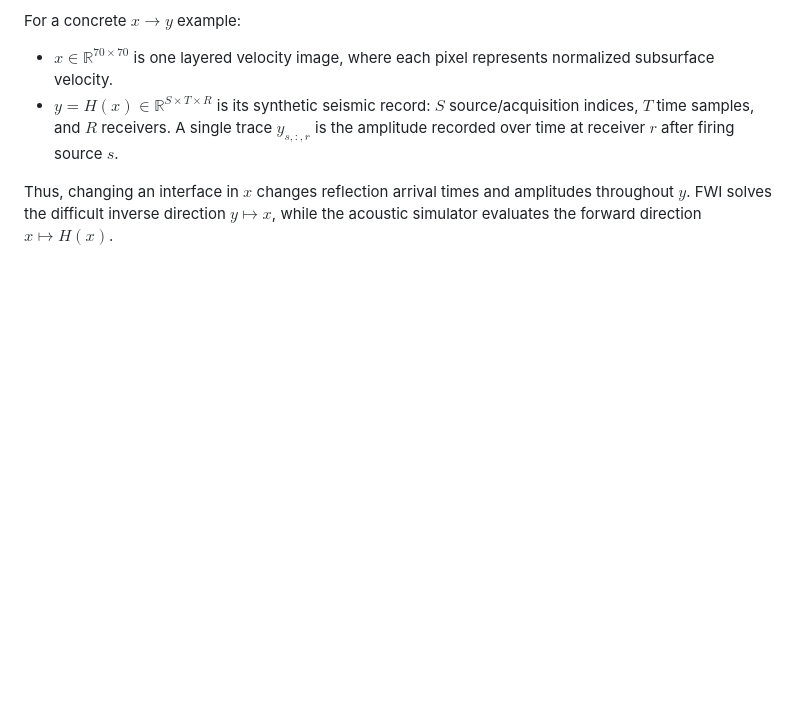
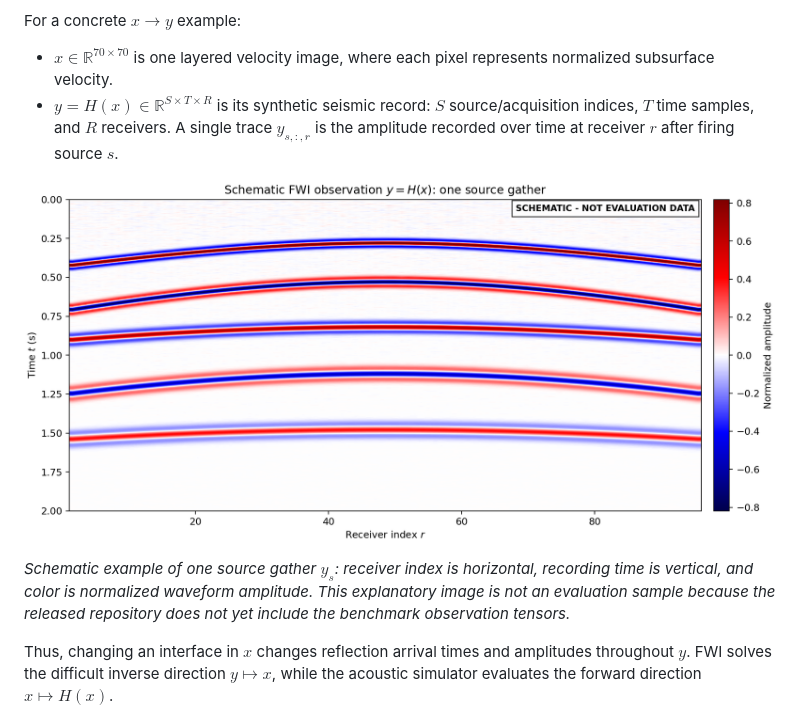
Before and after one commit to HaoyangJiang-WM/FWI, a Markdown page: README.md, the part around the change. Rendered like a GitHub page; pictures changed too: assets/figures/fwi_observation_example.png (added); blank space fills up the shorter version.

Commit message:
Add schematic FWI observation figure

```diff
--- a/README.md
+++ b/README.md
@@ -90,6 +90,10 @@ For a concrete $x\rightarrow y$ example:
 - $x\in\mathbb R^{70\times70}$ is one layered velocity image, where each pixel represents normalized subsurface velocity.
 - $y=H(x)\in\mathbb R^{S\times T\times R}$ is its synthetic seismic record: $S$ source/acquisition indices, $T$ time samples, and $R$ receivers. A single trace $y_{s,:,r}$ is the amplitude recorded over time at receiver $r$ after firing source $s$.
 
+![Schematic receiver gather illustrating one observation y equals H of x](assets/figures/fwi_observation_example.png)
+
+*Schematic example of one source gather $y_s$: receiver index is horizontal, recording time is vertical, and color is normalized waveform amplitude. This explanatory image is not an evaluation sample because the released repository does not yet include the benchmark observation tensors.*
+
 Thus, changing an interface in $x$ changes reflection arrival times and amplitudes throughout $y$. FWI solves the difficult inverse direction $y\mapsto x$, while the acoustic simulator evaluates the forward direction $x\mapsto H(x)$.
 
 The repository also uses the name **public-$H$ key** for a lexicographic waveform-residual score used in truth-free source screening. That score is computed from $H(x)$ and $y$; it should not be confused with the forward operator $H$ itself. Its exact implementation is in [`public_h_metrics.py`](src/flowmap_multiback/public_h_metrics.py).
```
